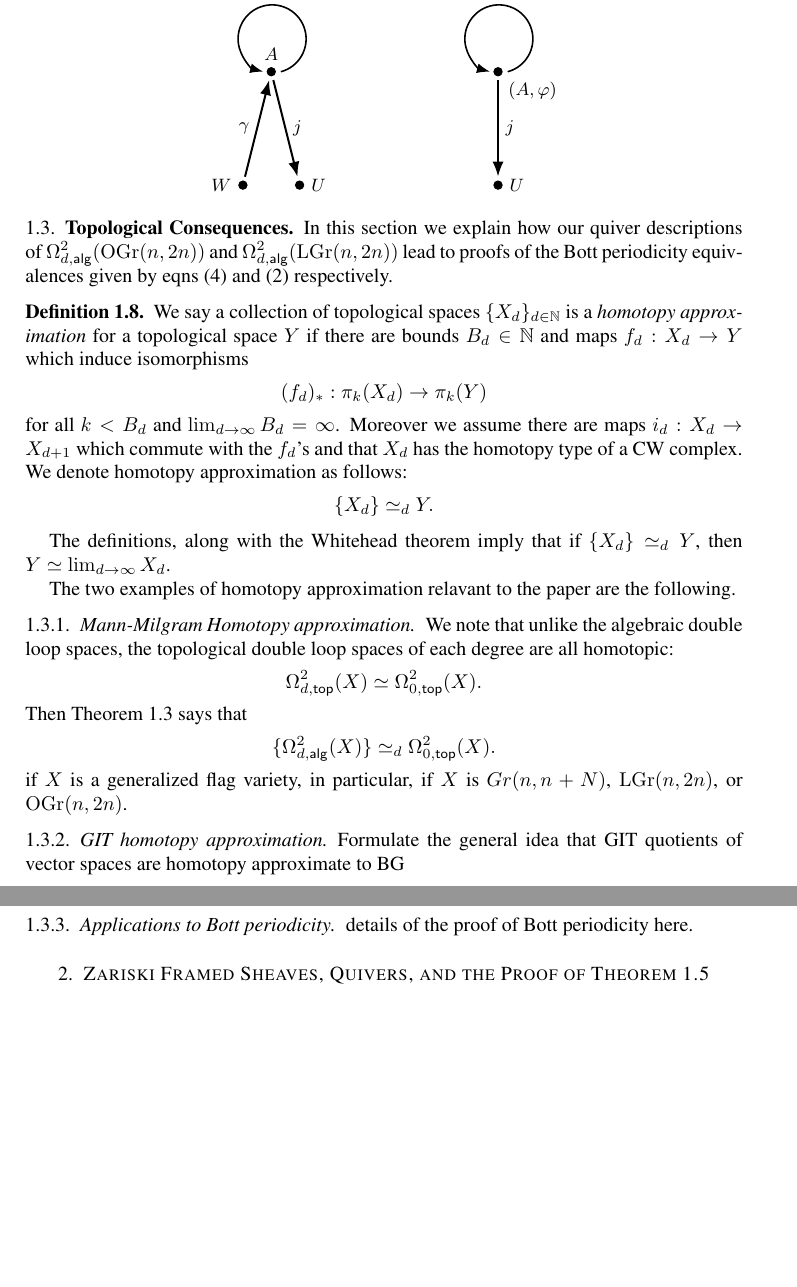
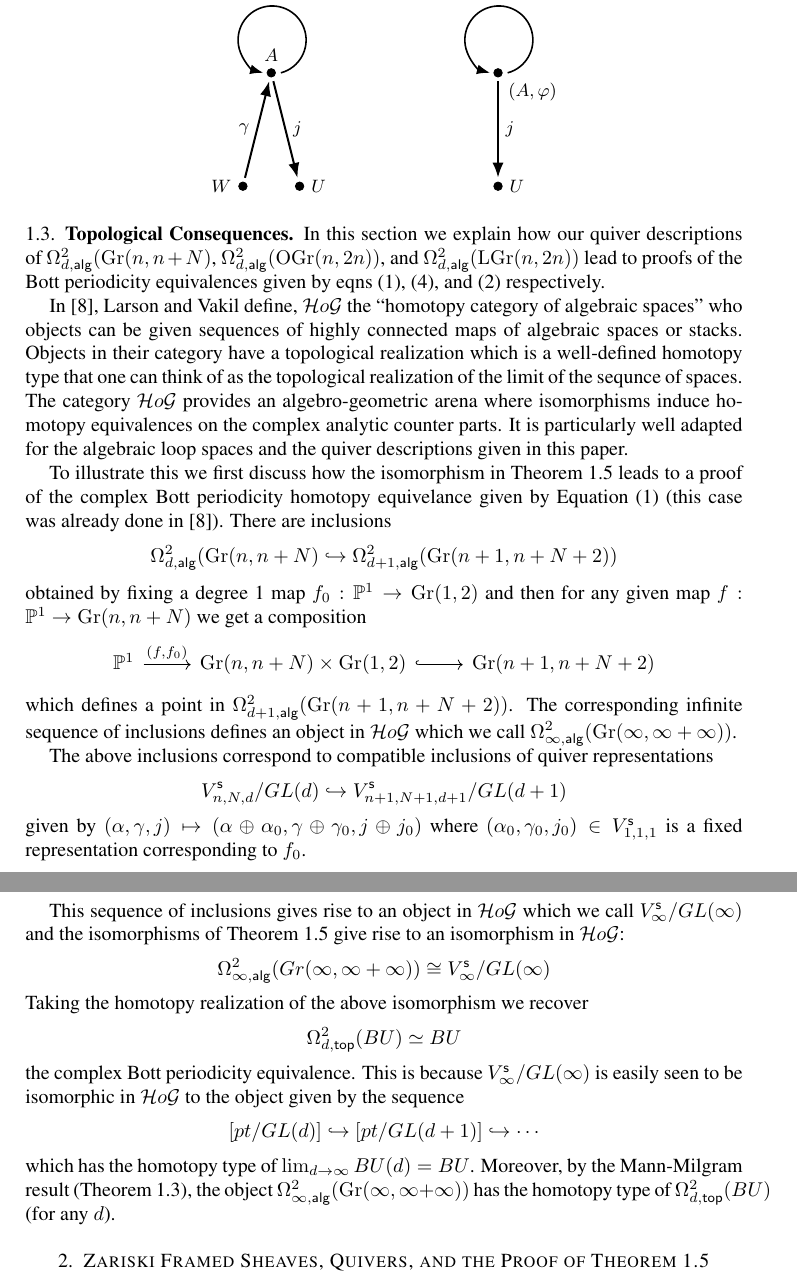
Before and after one commit to jbryanvancouver/Bryan-Vakil, a LaTeX paper (Loops2Lgr/Bryan-Vakil.tex): two parts of pages 4 and 5 of 18 before the commit and two parts of pages 4 and 5 of 17 after it, joined at a grey line, cut so that both start at the same text, the shorter picture padded with empty space. Compiled offline with pdfLaTeX.

Commit message:
finished stability argument. rewriting topological stuff

```diff
--- a/Loops2Lgr/Bryan-Vakil.tex
+++ b/Loops2Lgr/Bryan-Vakil.tex
@@ -89,7 +89,7 @@ Palo Alto, California, USA
 \newcommand{\reg}{\mathsf{reg}}
 \newcommand{\calE}{\mathcal{E}}
 
-
+\newcommand{\HoG}{\mathcal{H}o\mathcal{G}}    % Larson-Vakil homotopy category
 
 
 
@@ -381,62 +381,84 @@ The quivers associated to our theorems are given in the following figure:
 \end{tikzpicture}
 \end{center}
 
+
+
 \subsection{Topological Consequences}\label{subsec: topological consequences}
 
 In this section we explain how our quiver descriptions of $\LoopTwo
-(\OGr(n,2n))$ and $\LoopTwo (\LGr(n,2n))$  lead to proofs of the Bott
-periodicity equivalences given by eqns~\eqref{eqn: Omega2O/U=BSp} and
+(\Gr (n,n+N)$, $\LoopTwo (\OGr(n,2n))$, and $\LoopTwo (\LGr(n,2n))$
+lead to proofs of the Bott periodicity equivalences given by
+eqns~\eqref{eqn: Omega2BU=BU}, \eqref{eqn: Omega2O/U=BSp}, and
 \eqref{eqn: Omega2Sp/U=BO} respectively.
 
-
-\begin{definition}\label{defn: homotopy approximation}
-We say a collection of topological spaces $\{X_{d} \}_{d\in \NN }$ is
-a \emph{homotopy approximation} for a topological space $Y$ if there
-are bounds $B_{d}\in \NN $ and maps $f_{d}:X_{d}\to Y$ which induce
-isomorphisms
-\[
-(f_{d})_{*}:\pi_{k}(X_{d})\to \pi_{k}(Y)
-\]
-for all $k<B_{d}$ and $\lim_{d\to \infty}B_{d} = \infty$. Moreover we
-assume there are maps $i_{d}:X_{d}\to X_{d+1}$ which commute with the
-$f_{d}$'s and that $X_{d}$ has the homotopy type of a CW complex. We
-denote homotopy approximation as follows:
-\[
-\{X_{d} \}\homotopyeq_{d} Y.
-\]
-\end{definition}
-
-The definitions, along with the Whitehead theorem imply that if
-$\{X_{d} \}\homotopyeq_{d} Y$, then $Y\homotopyeq \lim_{d\to
-\infty}X_{d}$.
-
-The two examples of homotopy approximation relavant to the paper are
-the following.
-\subsubsection{Mann-Milgram Homotopy approximation}\label{subsubsec:
-Mann-Milgram homot approx}
-We note that unlike the algebraic double loop spaces, the topological
-double loop spaces of each degree are all homotopic:
-\[
-\LoopTwoTop (X)\homotopyeq \Omega^{2}_{0,\top}(X).
-\]
-Then Theorem \ref{thm: Mann-Milgram algebraic loop approximation
-holds for generalized flag varieties} says that
-\[
-\{\LoopTwo (X) \}\homotopyeq_{d}  \Omega^{2}_{0,\top}(X).
-\]
-if $X$ is a generalized flag variety, in particular, if $X$ is
-$Gr(n,n+N)$, $\LGr(n,2n)$, or $\OGr(n,2n)$.
-
-\subsubsection{GIT homotopy approximation}\label{subsubsec: GIT
-homotopy approx}
-
-Formulate the general idea that GIT quotients of vector spaces are homotopy
-approximate to BG
-
-\subsubsection{Applications to Bott periodicity}\label{subsubsec:
-applications to Bott perioditicy}
-
-details of the proof of Bott periodicity here.
+In \cite{Larson-Vakil-BottPeriodicity}, Larson and Vakil define,
+$\HoG$ the ``homotopy category of algebraic spaces'' who objects can
+be given sequences of highly connected maps of algebraic spaces or
+stacks. Objects in their category have a topological realization which
+is a well-defined homotopy type that one can think of as the
+topological realization of the limit of the sequnce of spaces. The
+category $\HoG$ provides an algebro-geometric arena where isomorphisms
+induce homotopy equivalences on the complex analytic counter parts. It
+is particularly well adapted for the algebraic loop spaces and the
+quiver descriptions given in this paper.
+
+To illustrate this we first discuss how the isomorphism in
+Theorem~\ref{thm: quiver description of Loop2alg(Gr(n,n+N))} leads to
+a proof of the complex Bott periodicity homotopy equivelance given by
+Equation~\eqref{eqn: Omega2BU=BU} (this case was already done in
+\cite{Larson-Vakil-BottPeriodicity}). There are inclusions
+\[
+\LoopTwo (\Gr (n, n+N) \hookrightarrow \Omega^{2}_{d+1,\alg}(\Gr (n+1,n+N+2))
+\]
+obtained by fixing a degree 1 map $f_{0}:\PP^{1} \to \Gr (1,2)$ and
+then for any given map $f:\PP^{1}\to \Gr (n,n+N)$ we get a composition
+\[
+\begin{tikzcd}
+\PP^{1} \arrow[r, "{(f,f_{0})}"] & \Gr (n,n+N)\times \Gr (1,2)
+\arrow[r, hook, ""] & \Gr (n+1,n+N+2)
+\end{tikzcd}
+\]
+which defines a point in $\Omega^{2}_{d+1,\alg}(\Gr (n+1,n+N+2))$. The
+corresponding infinite sequence of inclusions defines an object in
+$\HoG$ which we call $\Omega^{2}_{\infty,\alg }(\Gr (\infty ,\infty +\infty
+))$.
+
+The above inclusions correspond to compatible inclusions of quiver
+representations
+\[
+V^{\stable}_{n,N,d}/GL(d) \hookrightarrow
+V^{\stable}_{n+1,N+1,d+1}/GL(d+1)
+\]
+given by $(\alpha ,\gamma ,j)\mapsto (\alpha \oplus \alpha_{0},\gamma
+\oplus \gamma_{0},j\oplus j_{0})$ where
+$(\alpha_{0},\gamma_{0},j_{0})\in V^{\stable}_{1,1,1}$ is a fixed
+representation corresponding to $f_{0}$.
+
+This sequence of inclusions gives rise to an object in $\HoG$ which we
+call $V^{\stable}_{\infty} / GL(\infty )$ and the isomorphisms of
+Theorem~\ref{thm: quiver description of Loop2alg(Gr(n,n+N))} give rise
+to an isomorphism in $\HoG$:
+\[
+\Omega^{2}_{\infty ,\alg}(Gr(\infty ,\infty +\infty ))\cong
+V^{\stable}_{\infty} / GL(\infty )
+\]
+Taking the homotopy realization of the above isomorphism we recover
+\[
+\LoopTwoTop (BU)\homotopyeq BU
+\]
+the complex Bott periodicity equivalence. This is because
+$V^{\stable}_{\infty} / GL(\infty )$ is easily seen to be isomorphic
+in $\HoG$ to the object given by the sequence
+\[
+[pt/GL(d)]\hookrightarrow [pt/GL(d+1)]\hookrightarrow \dotsb
+\]
+which has the homotopy type of $\lim_{d\to \infty}BU(d) =
+BU$. Moreover,  by
+the Mann-Milgram result (Theorem~\ref{thm: Mann-Milgram algebraic loop
+approximation holds for generalized flag varieties}), the object
+$\Omega^{2}_{\infty ,\alg}(\Gr (\infty ,\infty +\infty ))$ has the
+homotopy type of $\LoopTwoTop (BU)$ (for any $d$).
+
 
 
 \section{Zariski Framed Sheaves, Quivers, and the Proof of
```
Also changed, not shown: Loops2Lgr/Bryan-Vakil.tex (64 more changed lines).
